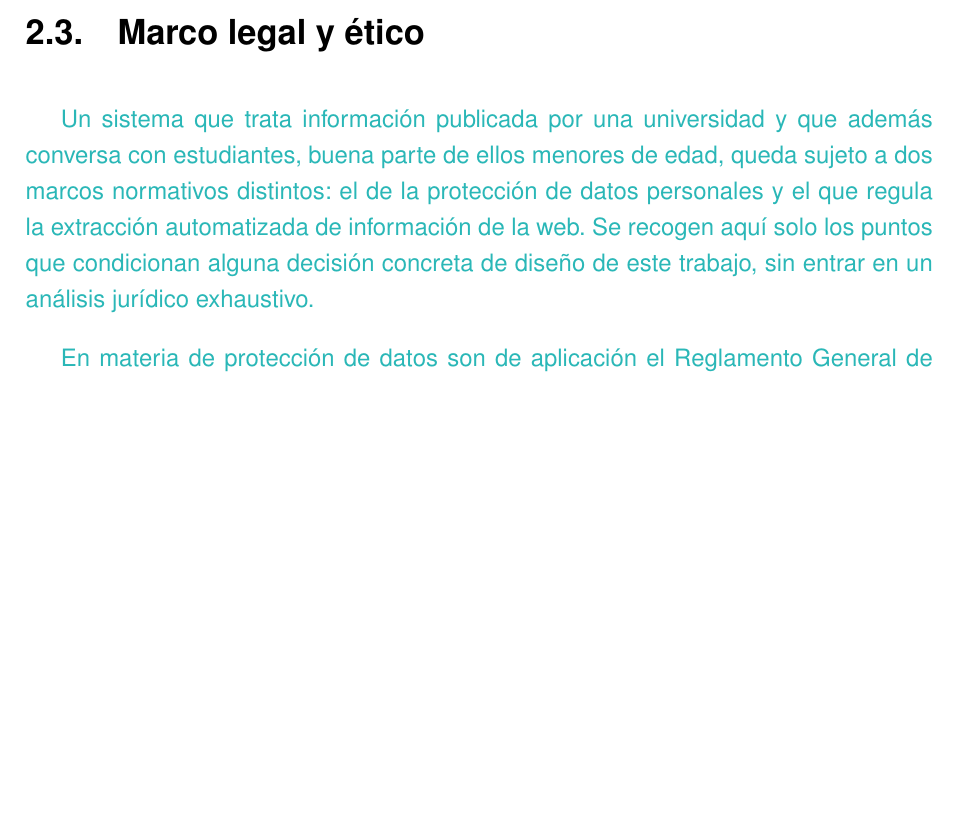
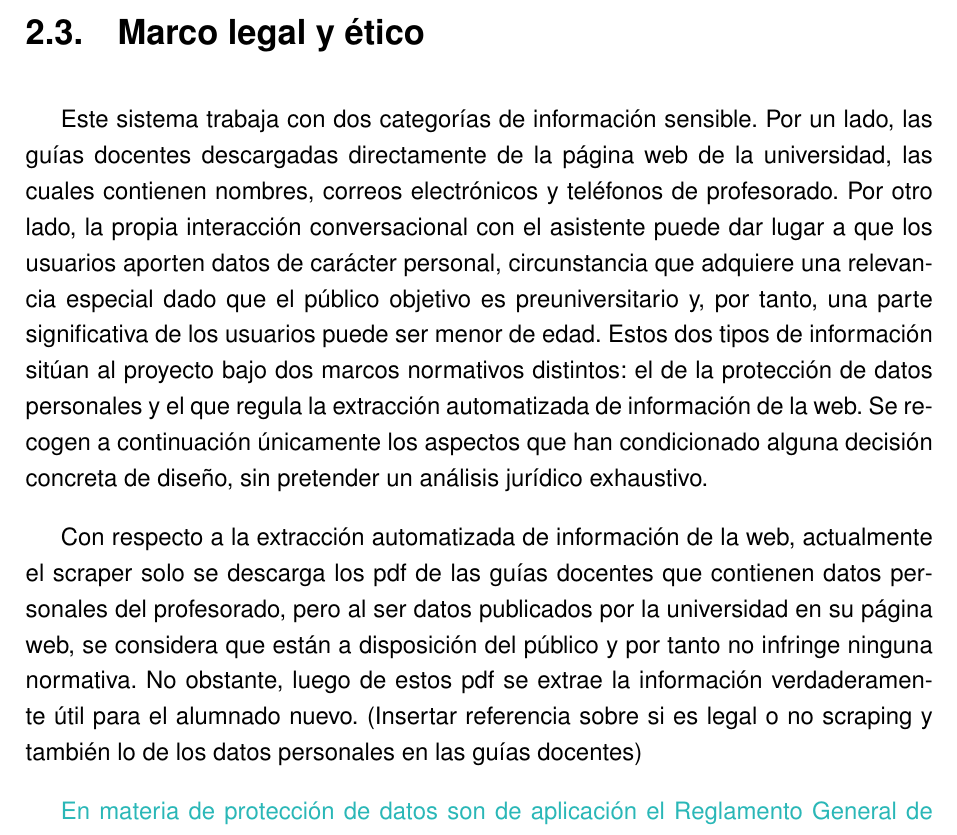
Before and after one commit to samubp10/tfg-recomendador-uja, a LaTeX document (memoria/main.tex, which reads memoria/capitulos/Antecedentes.tex): part of page 28 of 90, cut so that both start at the same text, the shorter picture padded with empty space. Compiled offline with pdfLaTeX.

Commit message:
Avanzado con la sección de Antecedentes, más concretamente con la parte del marco jurídico y legal

```diff
--- a/memoria/capitulos/Antecedentes.tex
+++ b/memoria/capitulos/Antecedentes.tex
@@ -161,7 +161,10 @@ lo que impone exigencias específicas de legibilidad y fiabilidad.
 \section{Marco legal y ético}
 \label{secc:marcolegal}
 
-\textcolor{borrador2}{Un sistema que trata información publicada por una universidad y que además conversa con estudiantes, buena parte de ellos menores de edad, queda sujeto a dos marcos normativos distintos: el de la protección de datos personales y el que regula la extracción automatizada de información de la web. Se recogen aquí solo los puntos que condicionan alguna decisión concreta de diseño de este trabajo, sin entrar en un análisis jurídico exhaustivo.}
+Este sistema trabaja con dos categorías de información sensible. Por un lado, las guías docentes descargadas directamente de la página web de la universidad, las cuales contienen nombres, correos electrónicos y teléfonos de profesorado. Por otro lado, la propia interacción conversacional con el asistente puede dar lugar a que los usuarios aporten datos de carácter personal, circunstancia que adquiere una relevancia especial dado que el público objetivo es preuniversitario y, por tanto, una parte significativa de los usuarios puede ser menor de edad. Estos dos tipos de información sitúan al proyecto bajo dos marcos normativos distintos: el de la protección de datos personales y el que regula la extracción automatizada de información de la web. Se recogen a continuación únicamente los aspectos que han condicionado alguna decisión concreta de diseño, sin pretender un análisis jurídico exhaustivo.
+
+
+Con respecto a la extracción automatizada de información de la web, actualmente el scraper solo se descarga los pdf de las guías docentes que contienen datos personales del profesorado, pero al ser datos publicados por la universidad en su página web, se considera que están a disposición del público y por tanto no infringe ninguna normativa. No obstante, luego de estos pdf se extrae la información verdaderamente útil para el alumnado nuevo. (Insertar referencia sobre si es legal o no scraping y también lo de los datos personales en las guías docentes)
 
 \textcolor{borrador2}{En materia de protección de datos son de aplicación el Reglamento General de Protección de Datos (RGPD)\cite{rgpd2016} y la Ley Orgánica de Protección de Datos Personales y garantía de los derechos digitales (LOPDGDD)\cite{lopdgdd2018}. El considerando 26 del RGPD deja fuera de su ámbito la información anónima, esto es, aquella que no permite identificar ni directa ni indirectamente a una persona física. La colección documental de este trabajo se encuentra en ese supuesto: recoge planes de estudio, guías docentes y salidas profesionales, y el profesorado se excluye deliberadamente de la extracción, por lo que de la fuente no se obtiene ningún dato personal.}
 
```
Lines whose indentation alone changed are shown as unchanged.
